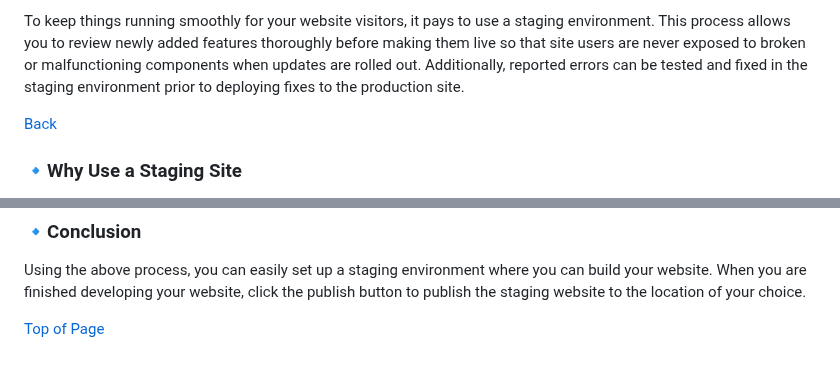
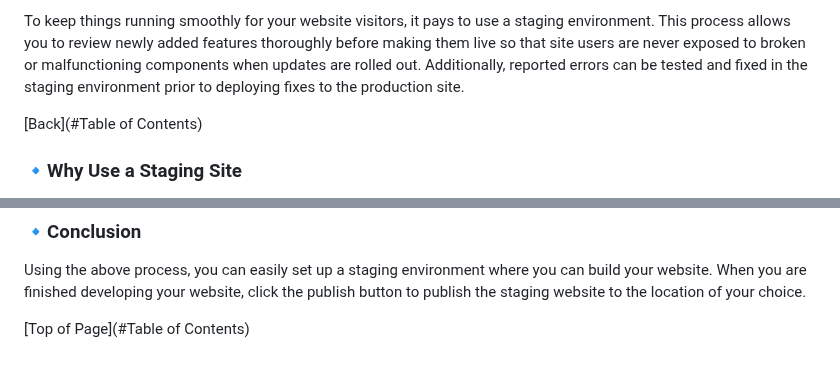
Before and after one commit to gleicht/ReviewDemo.github.io, a Markdown page: README.md, 2 parts joined by grey strips. Drawn GitHub-style.

```diff
--- a/README.md
+++ b/README.md
@@ -27,7 +27,7 @@ A major benefit of using a staging site is that they are private and allow you t
 
 To keep things running smoothly for your website visitors, it pays to use a staging environment. This process allows you to review newly added features thoroughly before making them live so that site users are never exposed to broken or malfunctioning components when updates are rolled out. Additionally, reported errors can be tested and fixed in the staging environment prior to deploying fixes to the production site.
 
-[Back](#Introduction)
+[Back](#Table of Contents)
 
 
 
@@ -59,7 +59,7 @@ To set up your staging website, perform the following steps:
 ### &#x1F539;Conclusion
 Using the above process, you can easily set up a staging environment where you can build your website. When you are finished developing your website, click the publish button to publish the staging website to the location of your choice.
 
-[Top of Page](#Introduction)
+[Top of Page](#Table of Contents)
 
 
 
```
